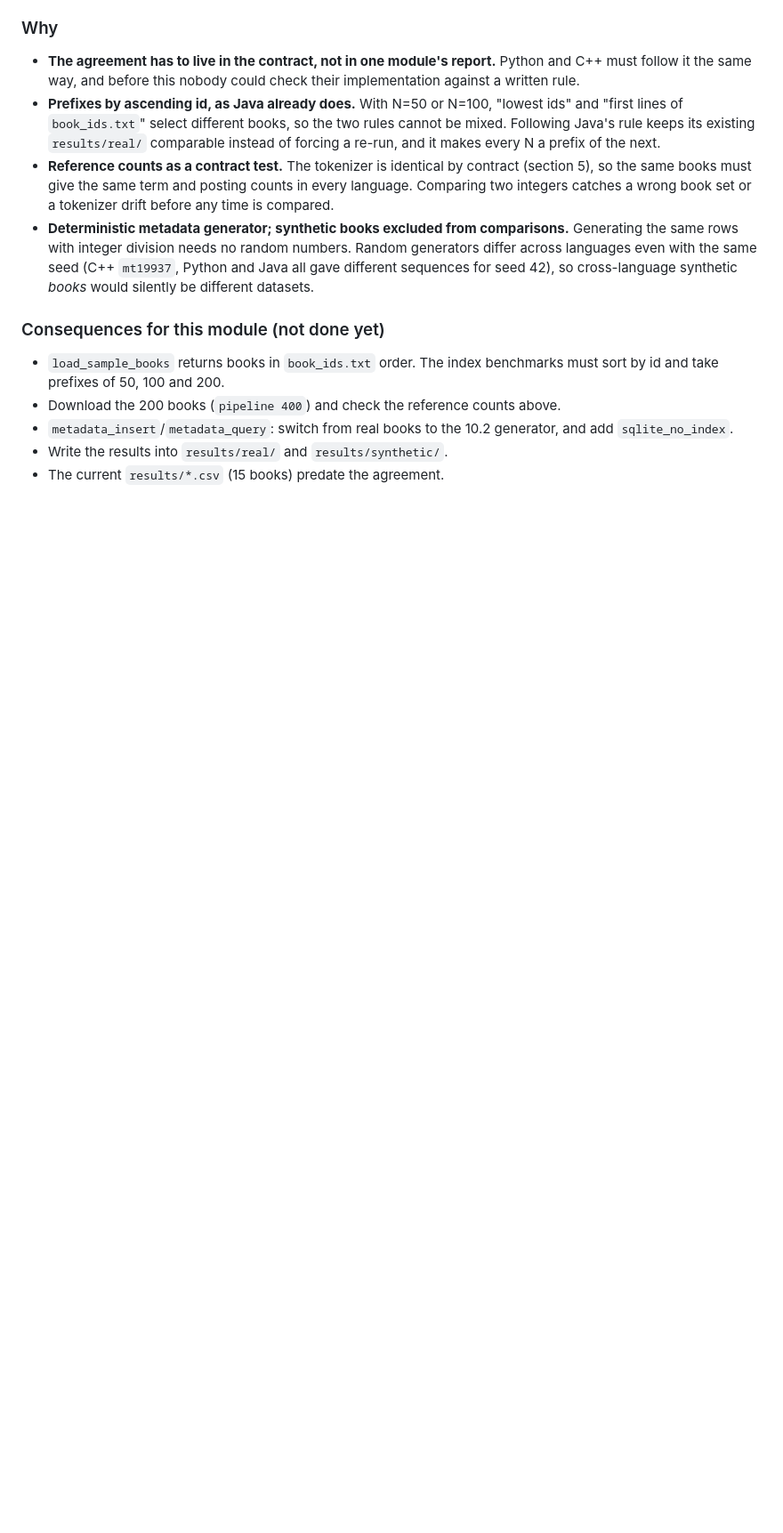
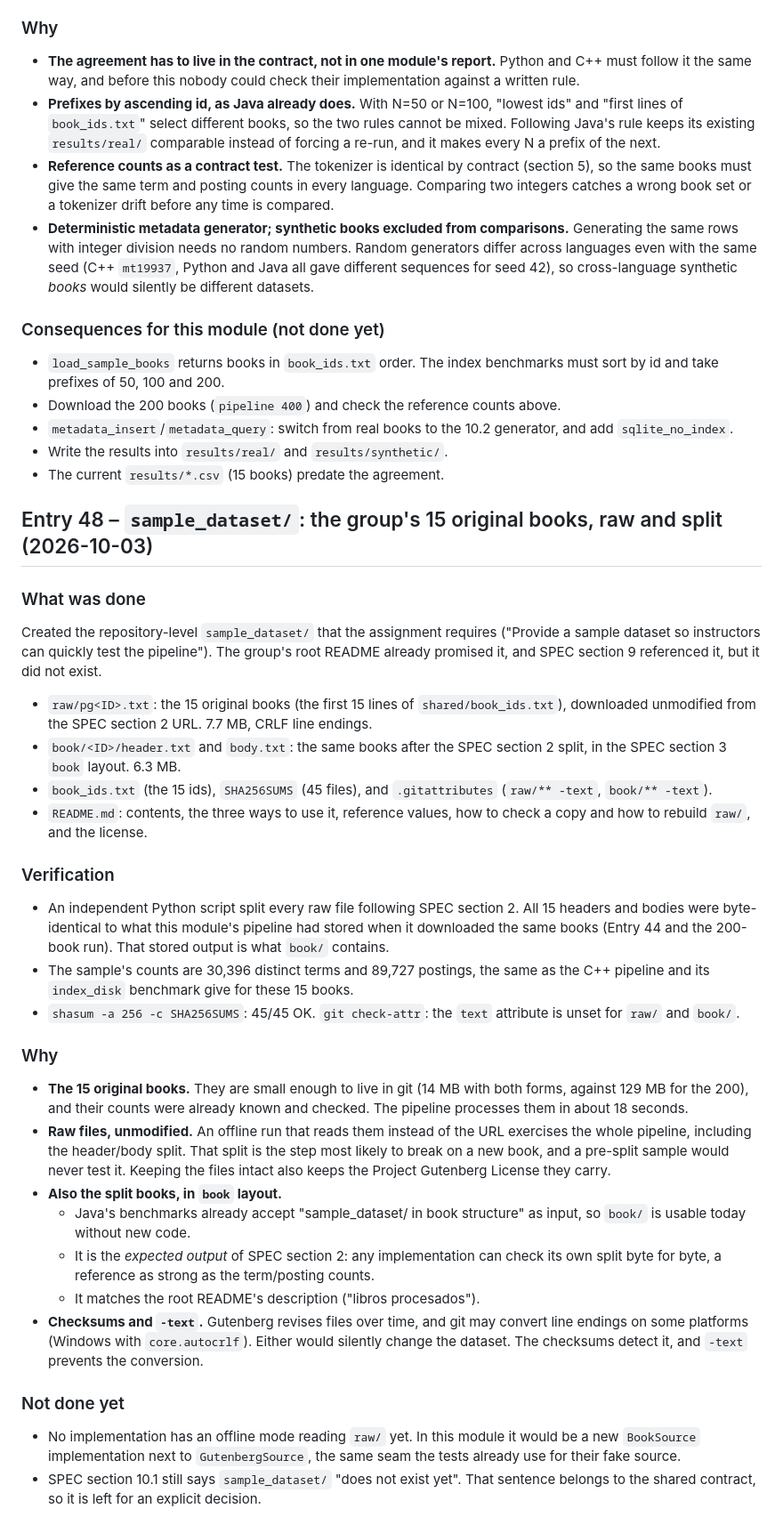
Before and after one commit to BigData-Ulpgc/stage_1, a Markdown page: cpp/DEVLOG.md, the part around the change. Shown at 89% size. GitHub-like rendering; blank space fills up the shorter version.

Commit message:
Record the sample_dataset design in the DEVLOG
DEVLOG entry 48: why the sample holds the 15 original books, why both the raw Gutenberg files and the split book layout, why checksums and -text, how it was verified, and what is still missing (an offline BookSource and the outdated sentence in SPEC 10.1).

```diff
--- a/cpp/DEVLOG.md
+++ b/cpp/DEVLOG.md
@@ -2317,3 +2317,53 @@ contract:
   `sqlite_no_index`.
 - Write the results into `results/real/` and `results/synthetic/`.
 - The current `results/*.csv` (15 books) predate the agreement.
+
+## Entry 48 – `sample_dataset/`: the group's 15 original books, raw and split (2026-10-03)
+
+### What was done
+Created the repository-level `sample_dataset/` that the assignment requires ("Provide a sample
+dataset so instructors can quickly test the pipeline"). The group's root README already promised it,
+and SPEC section 9 referenced it, but it did not exist.
+- `raw/pg<ID>.txt`: the 15 original books (the first 15 lines of `shared/book_ids.txt`),
+  downloaded unmodified from the SPEC section 2 URL. 7.7 MB, CRLF line endings.
+- `book/<ID>/header.txt` and `body.txt`: the same books after the SPEC section 2 split, in the
+  SPEC section 3 `book` layout. 6.3 MB.
+- `book_ids.txt` (the 15 ids), `SHA256SUMS` (45 files), and `.gitattributes`
+  (`raw/** -text`, `book/** -text`).
+- `README.md`: contents, the three ways to use it, reference values, how to check a copy and how
+  to rebuild `raw/`, and the license.
+
+### Verification
+- An independent Python script split every raw file following SPEC section 2. All 15
+  headers and bodies were byte-identical to what this module's pipeline had stored when it
+  downloaded the same books (Entry 44 and the 200-book run). That stored output is what `book/`
+  contains.
+- The sample's counts are 30,396 distinct terms and 89,727 postings, the same as the C++ pipeline
+  and its `index_disk` benchmark give for these 15 books.
+- `shasum -a 256 -c SHA256SUMS`: 45/45 OK. `git check-attr`: the `text` attribute is unset for
+  `raw/` and `book/`.
+
+### Why
+- **The 15 original books.** They are small enough to live in git (14 MB with both forms, against
+  129 MB for the 200), and their counts were already known and checked. The pipeline processes them
+  in about 18 seconds.
+- **Raw files, unmodified.** An offline run that reads them instead of the URL exercises the whole
+  pipeline, including the header/body split. That split is the step most likely to break on a new
+  book, and a pre-split sample would never test it. Keeping the files intact also keeps the Project
+  Gutenberg License they carry.
+- **Also the split books, in `book` layout.**
+  - Java's benchmarks already accept "sample_dataset/ in book structure" as input, so `book/` is
+    usable today without new code.
+  - It is the *expected output* of SPEC section 2: any implementation can check its own split
+    byte for byte, a reference as strong as the term/posting counts.
+  - It matches the root README's description ("libros procesados").
+- **Checksums and `-text`.** Gutenberg revises files over time, and git may convert line endings on
+  some platforms (Windows with `core.autocrlf`). Either would silently change the dataset. The
+  checksums detect it, and `-text` prevents the conversion.
+
+### Not done yet
+- No implementation has an offline mode reading `raw/` yet. In this module it would be a new
+  `BookSource` implementation next to `GutenbergSource`, the same seam the tests already use for
+  their fake source.
+- SPEC section 10.1 still says `sample_dataset/` "does not exist yet". That sentence belongs to the
+  shared contract, so it is left for an explicit decision.
```
